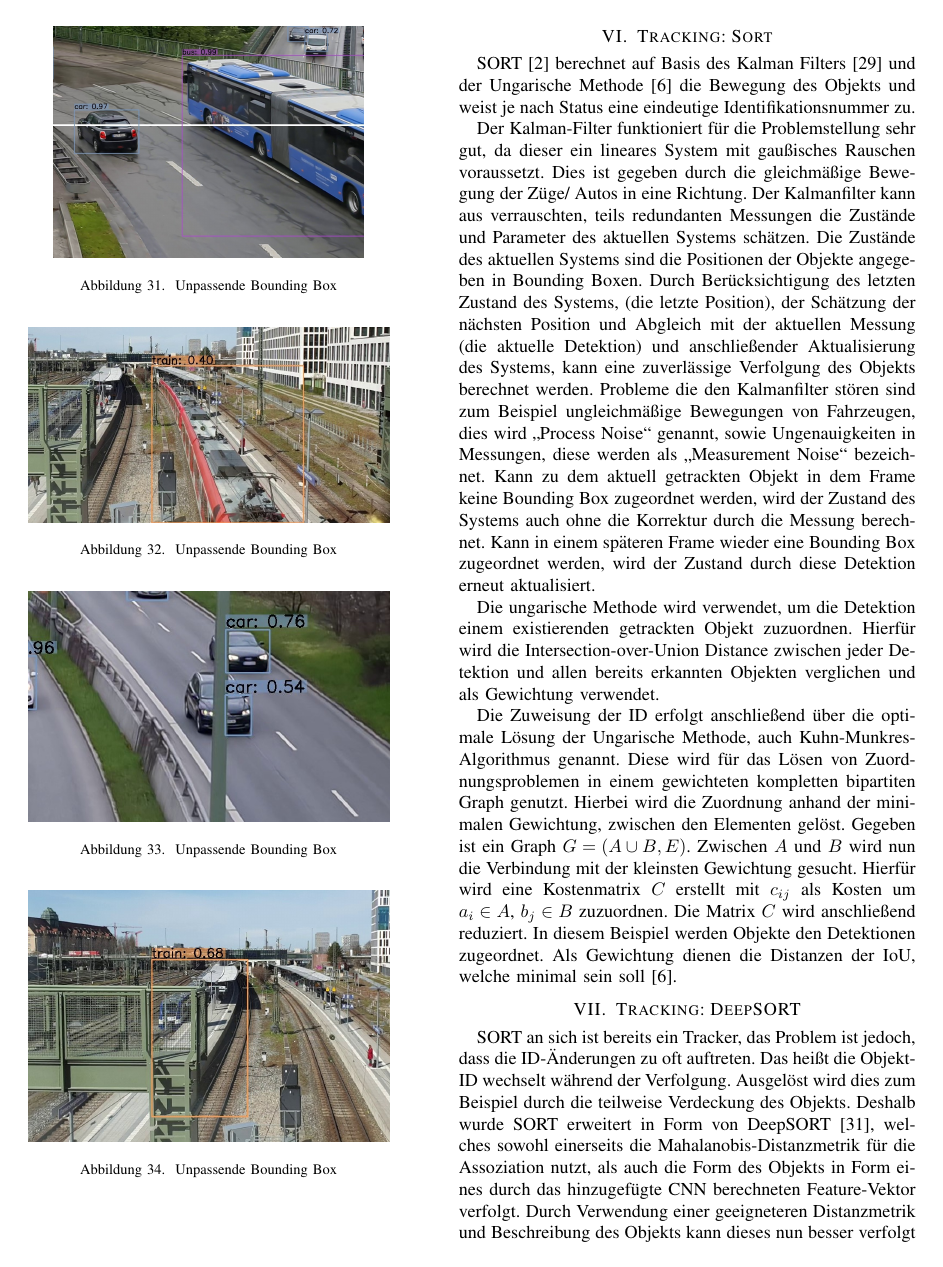
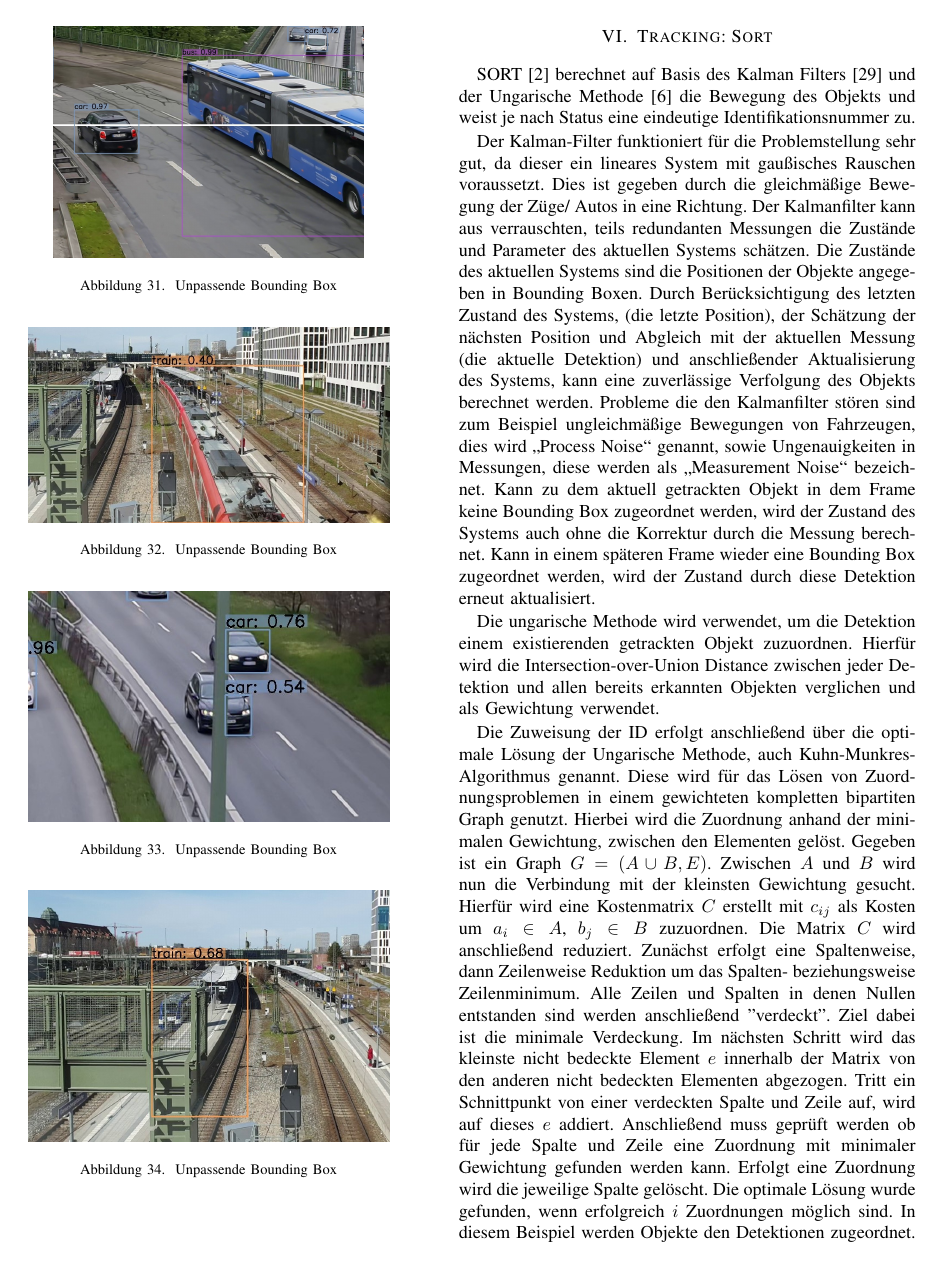
Before and after one commit to EduardBartolovic/VA-OT2021, a LaTeX paper (Latex/VAOT.tex): page 11 of 17. Compiled offline with pdfLaTeX.

Commit message:
Ungarische Methode

```diff
--- a/Latex/VAOT.tex
+++ b/Latex/VAOT.tex
@@ -478,7 +478,9 @@
 
 	Die ungarische Methode wird verwendet, um die Detektion einem existierenden getrackten Objekt zuzuordnen. Hierfür wird die Intersection-over-Union Distance zwischen jeder Detektion und allen bereits erkannten Objekten verglichen und als Gewichtung verwendet.
 
-	Die Zuweisung der ID erfolgt anschließend über die optimale Lösung der Ungarische Methode, auch Kuhn-Munkres-Algorithmus genannt. Diese wird für das Lösen von Zuordnungsproblemen in einem gewichteten kompletten bipartiten Graph genutzt. Hierbei wird die Zuordnung anhand der minimalen Gewichtung, zwischen den Elementen gelöst. Gegeben ist ein Graph $G = (A \cup B, E) $. Zwischen $A$ und $B$ wird nun die Verbindung mit der kleinsten Gewichtung gesucht. Hierfür wird eine Kostenmatrix $C$ erstellt mit $c_{ij}$ als Kosten um $a_i \in A$, $b_j \in B$ zuzuordnen. Die Matrix $C$ wird anschließend reduziert. In diesem Beispiel werden Objekte den Detektionen zugeordnet. Als Gewichtung dienen die Distanzen der IoU, welche minimal sein soll \cite{hungarian}.
+	Die Zuweisung der ID erfolgt anschließend über die optimale Lösung der Ungarische Methode, auch Kuhn-Munkres-Algorithmus genannt. Diese wird für das Lösen von Zuordnungsproblemen in einem gewichteten kompletten bipartiten Graph genutzt. Hierbei wird die Zuordnung anhand der minimalen Gewichtung, zwischen den Elementen gelöst. Gegeben ist ein Graph $G = (A \cup B, E) $. Zwischen $A$ und $B$ wird nun die Verbindung mit der kleinsten Gewichtung gesucht. Hierfür wird eine Kostenmatrix $C$ erstellt mit $c_{ij}$ als Kosten um $a_i \in A$, $b_j \in B$ zuzuordnen. Die Matrix $C$ wird anschließend reduziert.
+	Zunächst erfolgt eine Spaltenweise, dann Zeilenweise Reduktion um das Spalten- beziehungsweise Zeilenminimum. Alle Zeilen und Spalten in denen Nullen entstanden sind werden anschließend ''verdeckt''. Ziel dabei ist die minimale Verdeckung. Im nächsten Schritt wird das kleinste nicht bedeckte Element $e$ innerhalb der Matrix von den anderen nicht bedeckten Elementen abgezogen. Tritt ein Schnittpunkt von einer verdeckten Spalte und Zeile auf, wird auf dieses $e$ addiert. Anschließend muss geprüft werden ob für jede Spalte und Zeile eine Zuordnung mit minimaler Gewichtung gefunden werden kann. Erfolgt eine Zuordnung wird die jeweilige Spalte gelöscht. Die optimale Lösung wurde gefunden, wenn erfolgreich $i$ Zuordnungen möglich sind.
+	In diesem Beispiel werden Objekte den Detektionen zugeordnet. Als Gewichtung dienen die Distanzen der IoU, welche minimal sein soll \cite{hungarian}.
 
 	\section{Tracking: DeepSORT}
 
```
